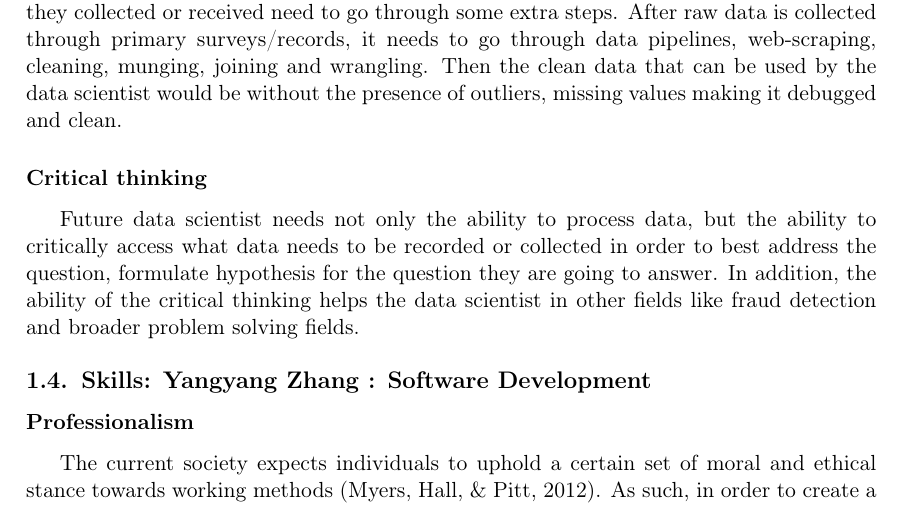
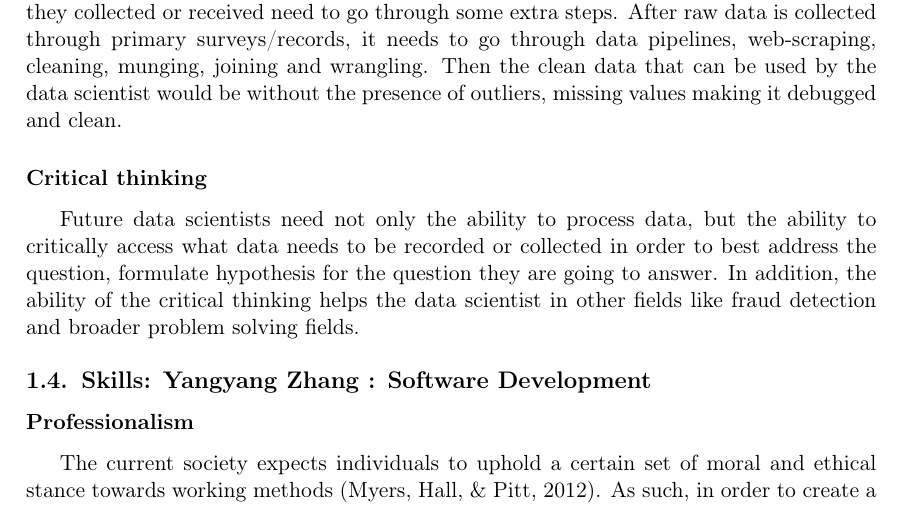
Before and after one commit to Lonelifish/INFO1111_GROUP06_RE16, a LaTeX document (INFO1111_Group_Project_Template.tex): part of page 9 of 18, cut so that both start at the same text. Compiled offline with pdfLaTeX.

Commit message:
Update INFO1111_Group_Project_Template.tex

```diff
--- a/INFO1111_Group_Project_Template.tex
+++ b/INFO1111_Group_Project_Template.tex
@@ -175,7 +175,7 @@ To step into fast integrating future, graduates of the data science field should
 To maximise the utility of the final result of the data scientist’s work, the raw data they collected or received need to go through some extra steps. After raw data is collected through primary surveys/records, it needs to go through data pipelines, web-scraping, cleaning, munging, joining and wrangling. Then the clean data that can be used by the data scientist would be without the presence of outliers, missing values making it debugged and clean.
 
 \subsubsection{Critical thinking}
-Future data scientist needs not only the ability to process data, but the ability to critically access what data needs to be recorded or collected in order to best address the question, formulate hypothesis for the question they are going to answer. In addition, the ability of the critical thinking helps the data scientist in other fields like fraud detection and broader problem solving fields.
+Future data scientists need not only the ability to process data, but the ability to critically access what data needs to be recorded or collected in order to best address the question, formulate hypothesis for the question they are going to answer. In addition, the ability of the critical thinking helps the data scientist in other fields like fraud detection and broader problem solving fields.
 
 \subsection{Skills: Yangyang Zhang : Software Development}
 
```
